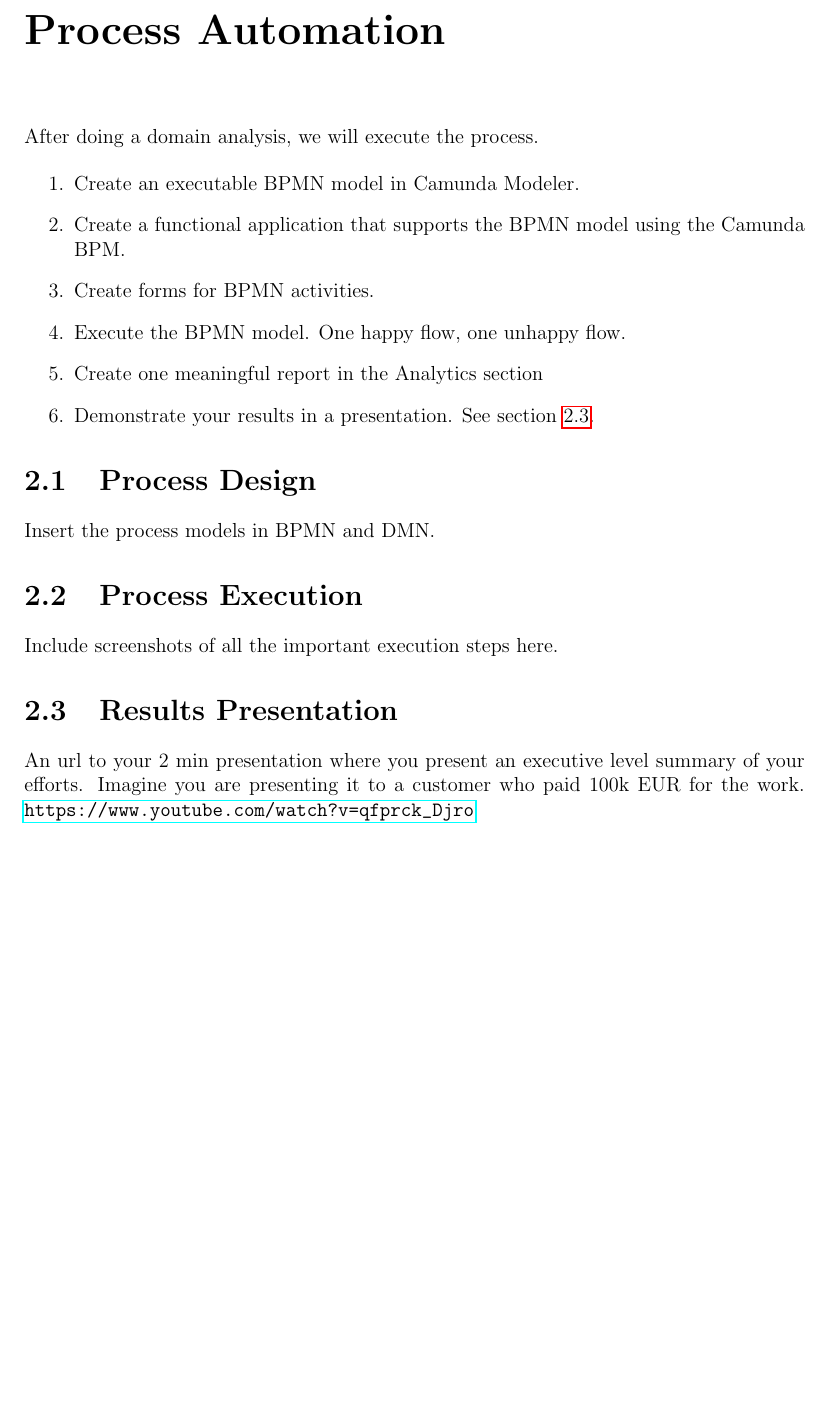
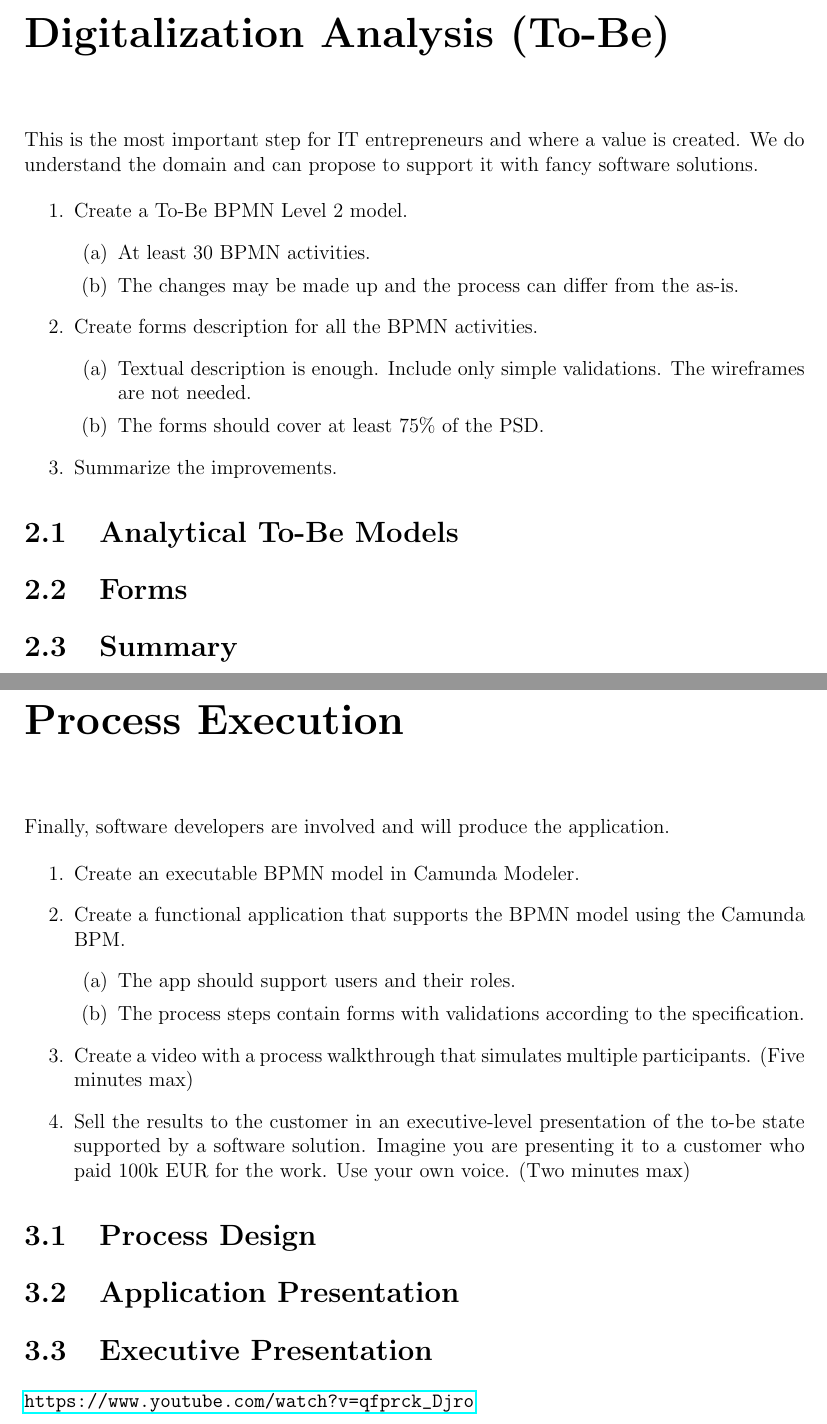
Before and after one commit to CCMiResearch/MIMEP.SemestralWork.Template, a LaTeX thesis (main.tex, which reads tex/3_automation.tex, tex/3_to_be.tex, tex/4_execution.tex): part of page 10 of 11 before the commit and two parts of pages 11 and 12 of 13 after it, the two joined at a grey line, cut at the place of the change, the shorter picture padded with empty space. Compiled offline with pdfLaTeX.

Commit message:
New template for the 2021.

```diff
--- a/main.tex
+++ b/main.tex
@@ -45,7 +45,7 @@
 \newcommand{\iact}[1]{\textcolor{OliveGreen}{#1}}
 \newcommand{\dact}[1]{\textcolor{NavyBlue}{#1}}
 \newcommand{\btrap}[1]{\textcolor{NavyBlue}{\uline{#1}}}
-
+\newcommand{\actor}[1]{\textcolor{Violet}{#1}}
 
 \begin{document}
 % allow @ to appear in macro names
--- a/tex/3_automation.tex
+++ /dev/null
@@ -1,27 +0,0 @@
-\chapter{Process Automation}
-
-After doing a domain analysis, we will execute the process.
-
-\begin{enumerate}
-    \item Create an executable BPMN model in Camunda Modeler.
-    \item Create a functional application that supports the BPMN model using the Camunda BPM.
-    \item Create forms for BPMN activities.
-    \item Execute the BPMN model. One happy flow, one unhappy flow.
-    \item Create one meaningful report in the Analytics section
-    \item Demonstrate your results in a presentation. See~\cref{sec:presentation}.
-\end{enumerate}
-
-
-
-\section{Process Design}
-
-Insert the process models in BPMN and DMN.
-
-\section{Process Execution}
-
-Include screenshots of all the important execution steps here.
-
-
-\section{Results Presentation}\label{sec:presentation}
-
-An url to your 2 min presentation where you present an executive level summary of your efforts. Imagine you are presenting it to a customer who paid 100k EUR for the work. \url{https://www.youtube.com/watch?v=qfprck_Djro}
--- /dev/null
+++ b/tex/3_to_be.tex
@@ -0,0 +1,25 @@
+\chapter{Digitalization Analysis (To-Be)}
+This is the most important step for IT entrepreneurs and where a value is created. We do understand the domain and can propose to support it with fancy software solutions.
+
+\begin{enumerate}
+    \item Create a To-Be BPMN Level 2 model.
+        \begin{enumerate}
+            \item At least 30 BPMN activities.
+            \item The changes may be made up and the process can differ from the as-is.
+        \end{enumerate}
+    \item Create forms description for all the BPMN activities.
+     \begin{enumerate}
+            \item Textual description is enough. Include only simple validations. The wireframes are not needed.
+            \item The forms should cover at least 75\% of the PSD.
+        \end{enumerate}
+    \item Summarize the improvements.
+\end{enumerate}
+
+\section{Analytical To-Be Models}
+%The BPMN model figures go here.
+
+\section{Forms}
+%The forms go here.
+
+\section{Summary}
+%The world peace will be achieved with the proposed changes.
--- /dev/null
+++ b/tex/4_execution.tex
@@ -0,0 +1,23 @@
+\chapter{Process Execution}
+Finally, software developers are involved and will produce the application.
+
+\begin{enumerate}
+    \item Create an executable BPMN model in Camunda Modeler.
+    \item Create a functional application that supports the BPMN model using the Camunda BPM.
+    \begin{enumerate}
+        \item The app should support users and their roles.
+        \item The process steps contain forms with validations according to the specification.
+    \end{enumerate}
+    \item Create a video with a process walkthrough that simulates multiple participants. (Five minutes max)
+    \item Sell the results to the customer in an executive-level presentation of the to-be state supported by a software solution. Imagine you are presenting it to a customer who paid 100k EUR for the work. Use your own voice. (Two minutes max)
+\end{enumerate}
+
+\section{Process Design}
+%Insert the process models in BPMN and DMN.
+
+\section{Application Presentation}
+%insert a link to the video.
+
+\section{Executive Presentation}
+%insert a link to the video.
+\url{https://www.youtube.com/watch?v=qfprck_Djro}
```
Also changed, not shown: tex/2_as_is.tex (renamed from tex/2_analysis.tex, +18 -14 lines), main.tex (5 more changed lines).
